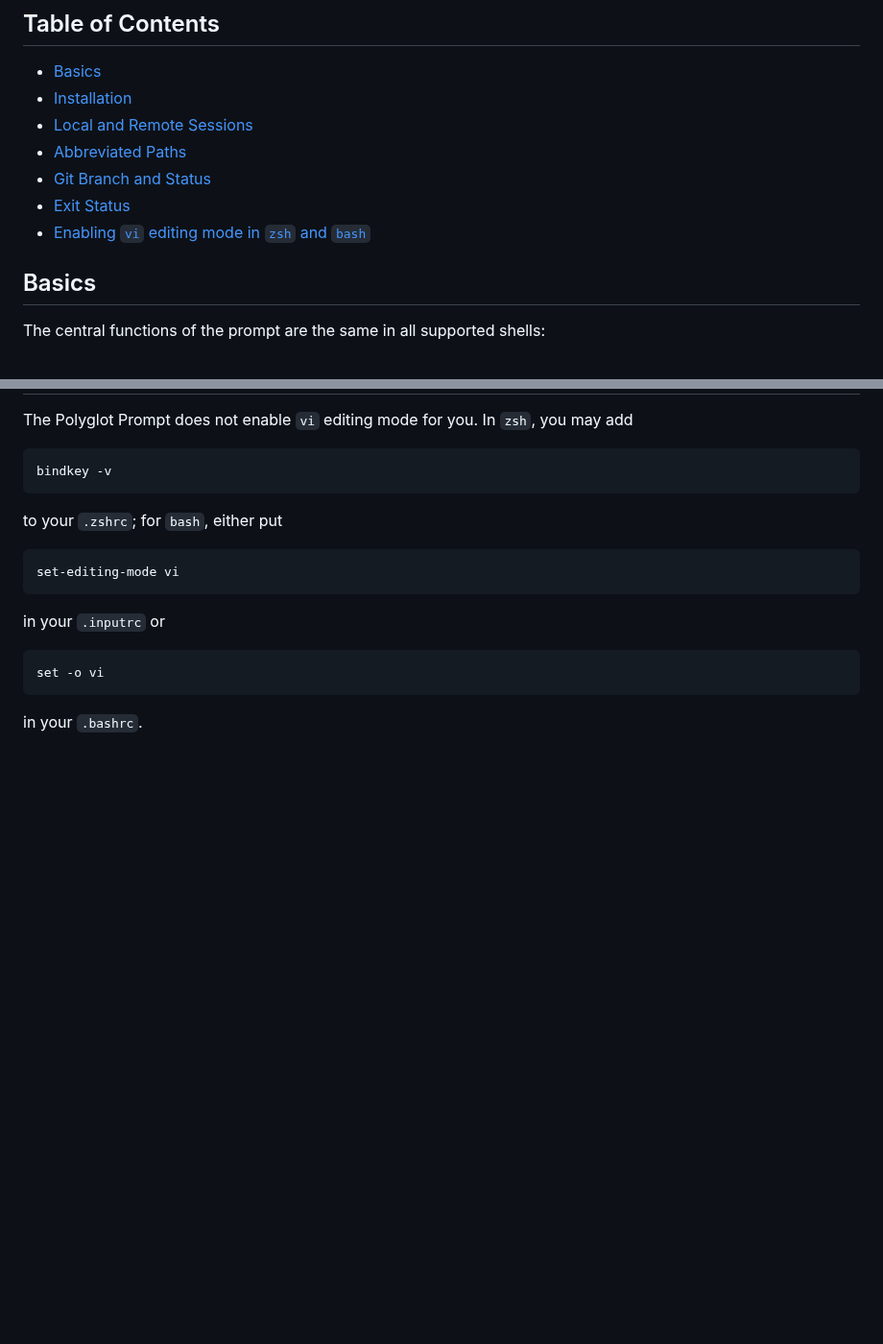
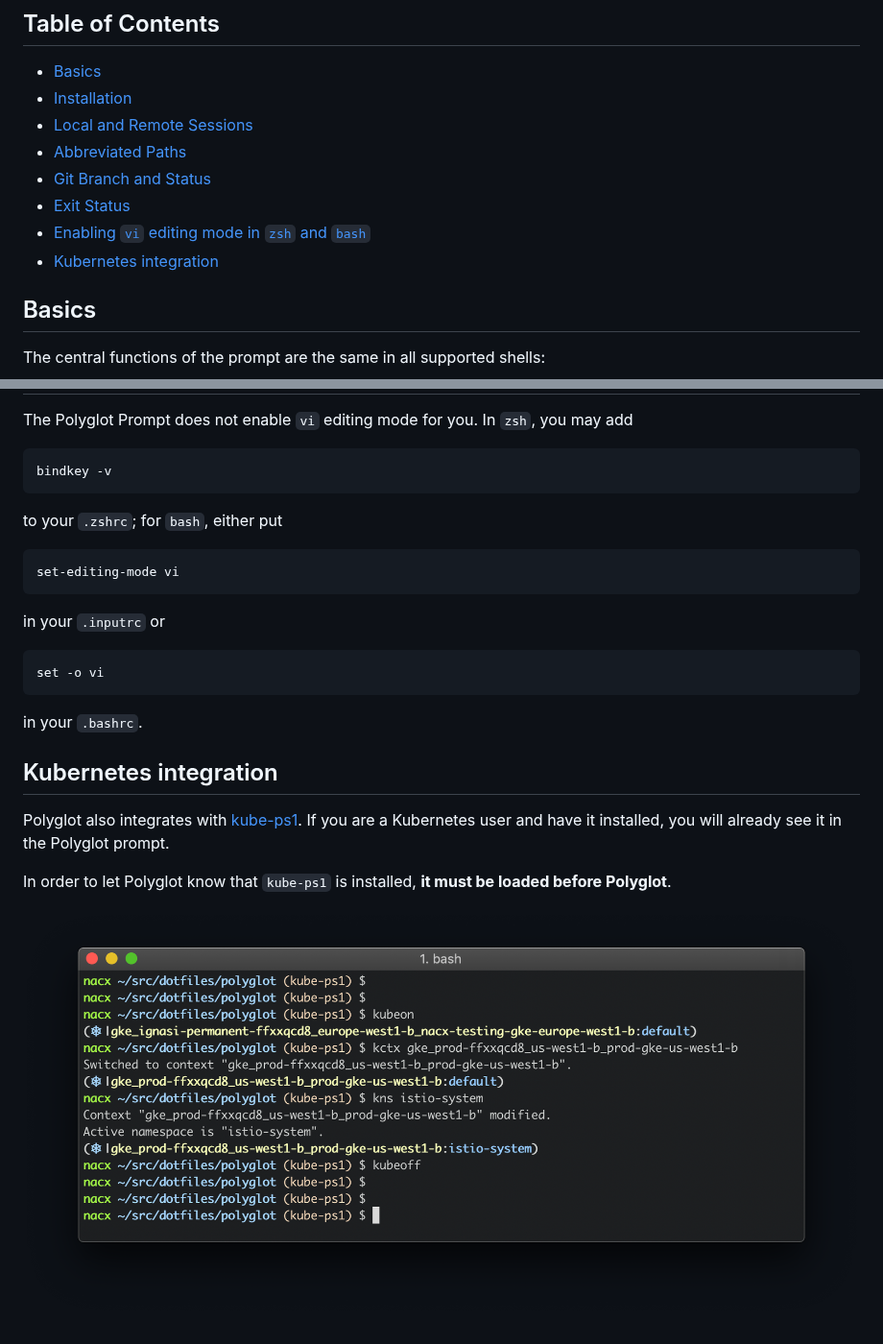
Before and after one commit to agkozak/polyglot, a Markdown page: README.md, 2 parts joined by grey strips. Shown at 96% size. Drawn GitHub-style; pictures changed too: img/kubernetes.png (added); blank space fills up the shorter version.

Commit message:
Add Kubernetes integration to README

```diff
--- a/README.md
+++ b/README.md
@@ -29,6 +29,7 @@
 - [Git Branch and Status](#git-branch-and-status)
 - [Exit Status](#exit-status)
 - [Enabling `vi` editing mode in `zsh` and `bash`](#enabling-vi-editing-mode-in-zsh-and-bash)
+- [Kubernetes integration](#kubernetes-integration)
 
 ## Basics
 
@@ -122,3 +123,11 @@ in your `.inputrc` or
     set -o vi
 
 in your `.bashrc`.
+
+## Kubernetes integration
+
+Polyglot also integrates with [kube-ps1](https://github.com/jonmosco/kube-ps1). If you are a Kubernetes user and have it installed, you will already see it in the Polyglot prompt.
+
+In order to let Polyglot know that `kube-ps1` is installed, **it must be loaded before Polyglot**.
+
+![Kubernetes integration](img/kubernetes.png)
```
